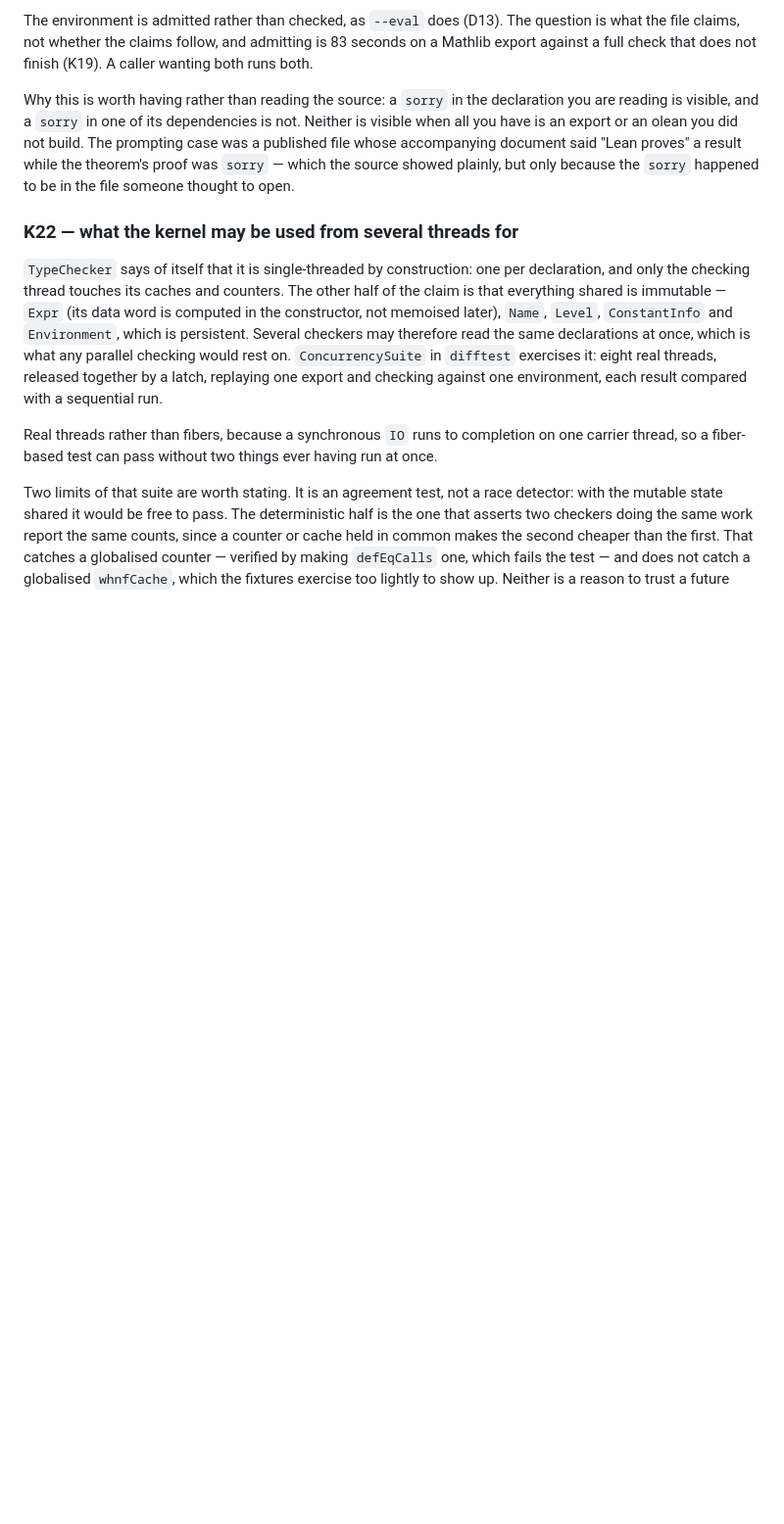
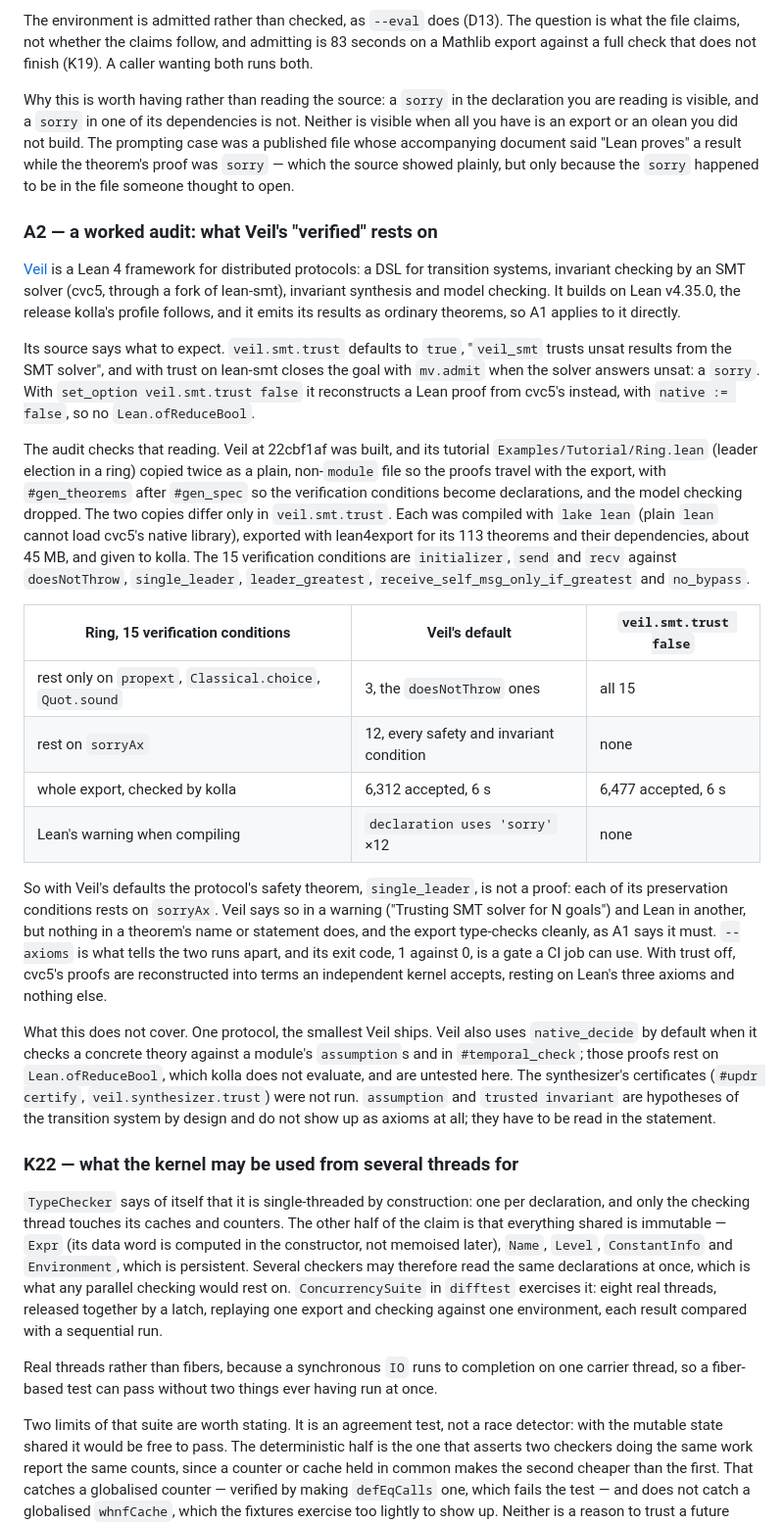
Before and after one commit to oluies/kolla, a Markdown page: docs/semantics.md, the part around the change. Shown at 98% size. Rendered like a GitHub page; blank space fills up the shorter version.

Commit message:
docs: A2, auditing Veil, 12 of 15 Ring results rest on sorryAx by default

```diff
--- a/docs/semantics.md
+++ b/docs/semantics.md
@@ -2084,6 +2084,57 @@ olean you did not build. The prompting case was a published file whose
 accompanying document said "Lean proves" a result while the theorem's proof was
 `sorry` — which the source showed plainly, but only because the `sorry` happened
 to be in the file someone thought to open.
+
+### A2 — a worked audit: what Veil's "verified" rests on
+
+[Veil](https://github.com/verse-lab/veil) is a Lean 4 framework for
+distributed protocols: a DSL for transition systems, invariant checking by an
+SMT solver (cvc5, through a fork of lean-smt), invariant synthesis and model
+checking. It builds on Lean v4.35.0, the release kolla's profile follows, and
+it emits its results as ordinary theorems, so A1 applies to it directly.
+
+Its source says what to expect. `veil.smt.trust` defaults to `true`,
+"`veil_smt` trusts unsat results from the SMT solver", and with trust on
+lean-smt closes the goal with `mv.admit` when the solver answers unsat: a
+`sorry`. With `set_option veil.smt.trust false` it reconstructs a Lean proof
+from cvc5's instead, with `native := false`, so no `Lean.ofReduceBool`.
+
+The audit checks that reading. Veil at 22cbf1af was built, and its tutorial
+`Examples/Tutorial/Ring.lean` (leader election in a ring) copied twice as a
+plain, non-`module` file so the proofs travel with the export, with
+`#gen_theorems` after `#gen_spec` so the verification conditions become
+declarations, and the model checking dropped. The two copies differ only in
+`veil.smt.trust`. Each was compiled with `lake lean` (plain `lean` cannot load
+cvc5's native library), exported with lean4export for its 113 theorems and
+their dependencies, about 45 MB, and given to kolla. The 15 verification
+conditions are `initializer`, `send` and `recv` against `doesNotThrow`,
+`single_leader`, `leader_greatest`, `receive_self_msg_only_if_greatest` and
+`no_bypass`.
+
+| Ring, 15 verification conditions | Veil's default | `veil.smt.trust false` |
+|---|---|---|
+| rest only on `propext`, `Classical.choice`, `Quot.sound` | 3, the `doesNotThrow` ones | all 15 |
+| rest on `sorryAx` | 12, every safety and invariant condition | none |
+| whole export, checked by kolla | 6,312 accepted, 6 s | 6,477 accepted, 6 s |
+| Lean's warning when compiling | `declaration uses 'sorry'` ×12 | none |
+
+So with Veil's defaults the protocol's safety theorem, `single_leader`, is not
+a proof: each of its preservation conditions rests on `sorryAx`. Veil says so
+in a warning ("Trusting SMT solver for N goals") and Lean in another, but
+nothing in a theorem's name or statement does, and the export type-checks
+cleanly, as A1 says it must. `--axioms` is what tells the two runs apart, and
+its exit code, 1 against 0, is a gate a CI job can use. With trust off, cvc5's
+proofs are reconstructed into terms an independent kernel accepts, resting on
+Lean's three axioms and nothing else.
+
+What this does not cover. One protocol, the smallest Veil ships. Veil also
+uses `native_decide` by default when it checks a concrete theory against a
+module's `assumption`s and in `#temporal_check`; those proofs rest on
+`Lean.ofReduceBool`, which kolla does not evaluate, and are untested here. The
+synthesizer's certificates (`#updr certify`, `veil.synthesizer.trust`) were not
+run. `assumption` and `trusted invariant` are hypotheses of the transition
+system by design and do not show up as axioms at all; they have to be read in
+the statement.
 
 ### K22 — what the kernel may be used from several threads for
 
```
